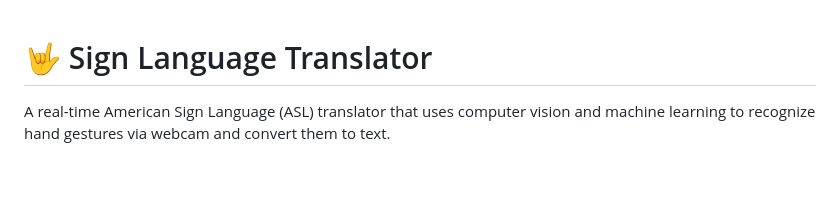
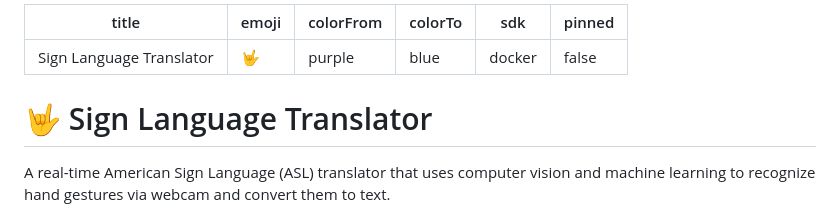
Before and after one commit to Nictheprogrammer/sign-language-translator, a Markdown page: README.md, the part around the change. Drawn GitHub-style; blank space fills up the shorter version.

```diff
--- a/README.md
+++ b/README.md
@@ -1,3 +1,11 @@
+---
+title: Sign Language Translator
+emoji: 🤟
+colorFrom: purple
+colorTo: blue
+sdk: docker
+pinned: false
+---
 # 🤟 Sign Language Translator
 
 A real-time American Sign Language (ASL) translator that uses computer vision
```
